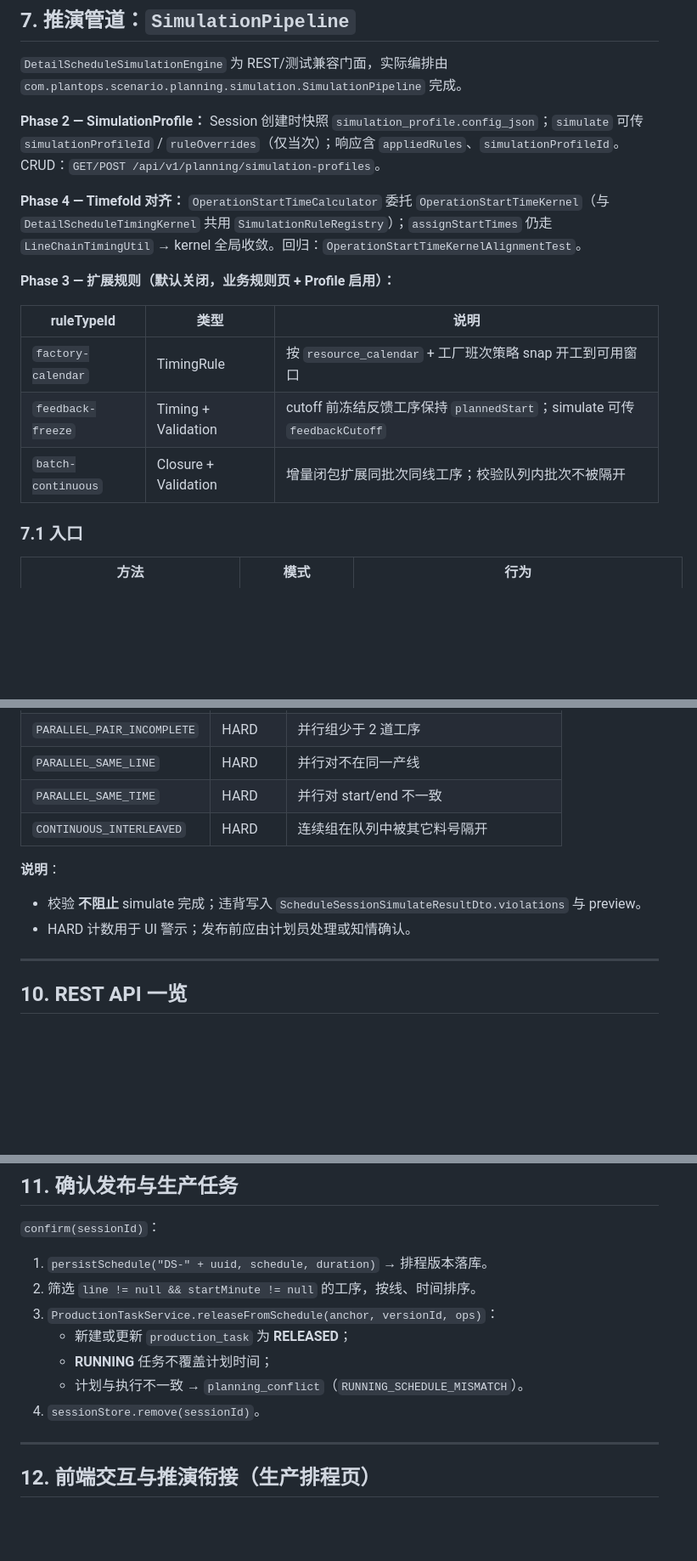
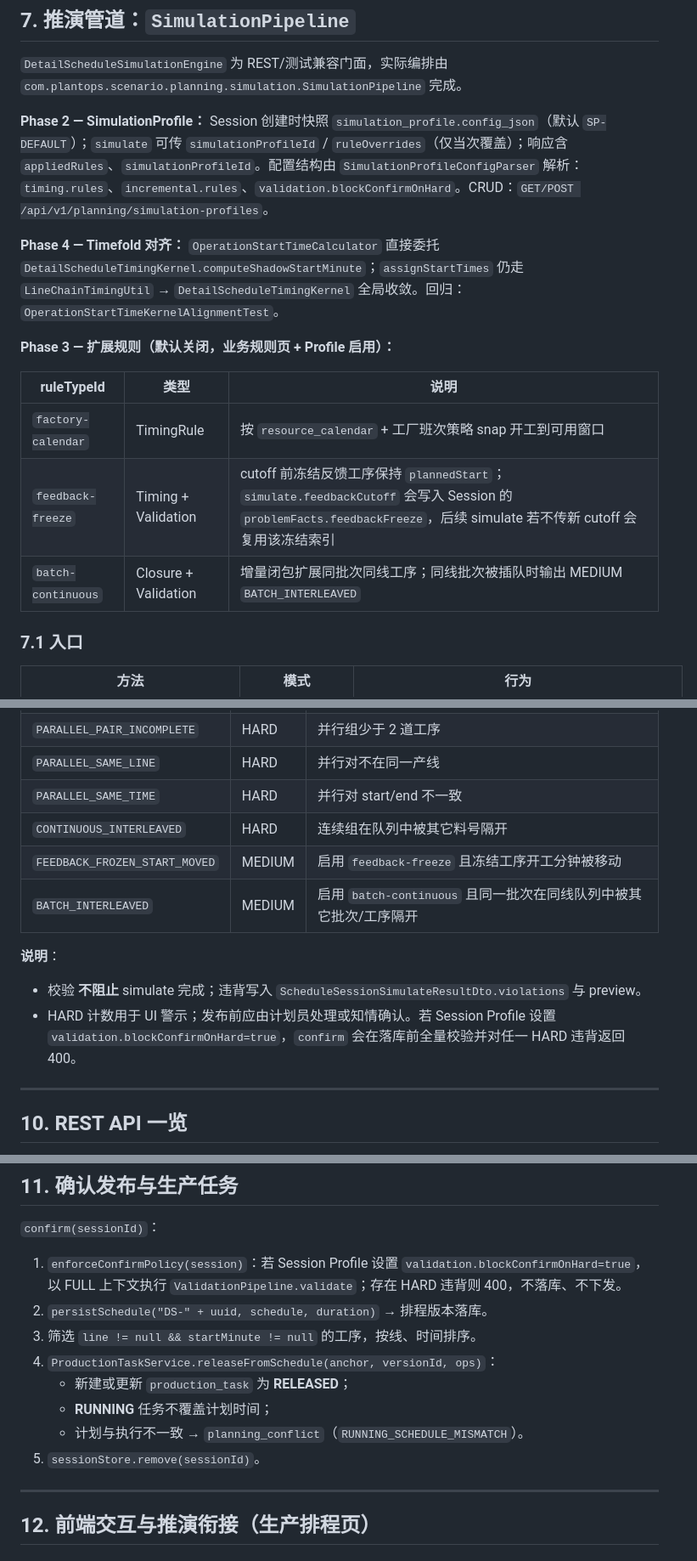
Before and after one commit to lujie1980-oss/plant-operation-plan, a Markdown page: docs/detail-schedule-simulation-layer.md, 3 parts joined by grey strips. Shown at 85% size. Rendered like a GitHub page; blank space fills up the shorter version.

```diff
--- a/docs/detail-schedule-simulation-layer.md
+++ b/docs/detail-schedule-simulation-layer.md
@@ -246,17 +246,17 @@ POST confirm  → persistSchedule(DS-xxx) + ProductionTask RELEASED + 删除 Ses
 
 `DetailScheduleSimulationEngine` 为 REST/测试兼容门面，实际编排由 `com.plantops.scenario.planning.simulation.SimulationPipeline` 完成。
 
-**Phase 2 — SimulationProfile：** Session 创建时快照 `simulation_profile.config_json`；`simulate` 可传 `simulationProfileId` / `ruleOverrides`（仅当次）；响应含 `appliedRules`、`simulationProfileId`。CRUD：`GET/POST /api/v1/planning/simulation-profiles`。
+**Phase 2 — SimulationProfile：** Session 创建时快照 `simulation_profile.config_json`（默认 `SP-DEFAULT`）；`simulate` 可传 `simulationProfileId` / `ruleOverrides`（仅当次覆盖）；响应含 `appliedRules`、`simulationProfileId`。配置结构由 `SimulationProfileConfigParser` 解析：`timing.rules`、`incremental.rules`、`validation.blockConfirmOnHard`。CRUD：`GET/POST /api/v1/planning/simulation-profiles`。
 
-**Phase 4 — Timefold 对齐：** `OperationStartTimeCalculator` 委托 `OperationStartTimeKernel`（与 `DetailScheduleTimingKernel` 共用 `SimulationRuleRegistry`）；`assignStartTimes` 仍走 `LineChainTimingUtil` → kernel 全局收敛。回归：`OperationStartTimeKernelAlignmentTest`。
+**Phase 4 — Timefold 对齐：** `OperationStartTimeCalculator` 直接委托 `DetailScheduleTimingKernel.computeShadowStartMinute`；`assignStartTimes` 仍走 `LineChainTimingUtil` → `DetailScheduleTimingKernel` 全局收敛。回归：`OperationStartTimeKernelAlignmentTest`。
 
 **Phase 3 — 扩展规则（默认关闭，业务规则页 + Profile 启用）：**
 
 | ruleTypeId | 类型 | 说明 |
 |------------|------|------|
 | `factory-calendar` | TimingRule | 按 `resource_calendar` + 工厂班次策略 snap 开工到可用窗口 |
-| `feedback-freeze` | Timing + Validation | cutoff 前冻结反馈工序保持 `plannedStart`；simulate 可传 `feedbackCutoff` |
-| `batch-continuous` | Closure + Validation | 增量闭包扩展同批次同线工序；校验队列内批次不被隔开 |
+| `feedback-freeze` | Timing + Validation | cutoff 前冻结反馈工序保持 `plannedStart`；`simulate.feedbackCutoff` 会写入 Session 的 `problemFacts.feedbackFreeze`，后续 simulate 若不传新 cutoff 会复用该冻结索引 |
+| `batch-continuous` | Closure + Validation | 增量闭包扩展同批次同线工序；同线批次被插队时输出 MEDIUM `BATCH_INTERLEAVED` |
 
 ### 7.1 入口
 
@@ -400,11 +400,13 @@ max(op.earliestStartMinute, contractSettings.contractStartMinuteFloor(op, anchor
 | `PARALLEL_SAME_LINE` | HARD | 并行对不在同一产线 |
 | `PARALLEL_SAME_TIME` | HARD | 并行对 start/end 不一致 |
 | `CONTINUOUS_INTERLEAVED` | HARD | 连续组在队列中被其它料号隔开 |
+| `FEEDBACK_FROZEN_START_MOVED` | MEDIUM | 启用 `feedback-freeze` 且冻结工序开工分钟被移动 |
+| `BATCH_INTERLEAVED` | MEDIUM | 启用 `batch-continuous` 且同一批次在同线队列中被其它批次/工序隔开 |
 
 **说明**：
 
 - 校验 **不阻止** simulate 完成；违背写入 `ScheduleSessionSimulateResultDto.violations` 与 preview。
-- HARD 计数用于 UI 警示；发布前应由计划员处理或知情确认。
+- HARD 计数用于 UI 警示；发布前应由计划员处理或知情确认。若 Session Profile 设置 `validation.blockConfirmOnHard=true`，`confirm` 会在落库前全量校验并对任一 HARD 违背返回 400。
 
 ---
 
@@ -454,13 +461,14 @@ max(op.earliestStartMinute, contractSettings.contractStartMinuteFloor(op, anchor
 
 `confirm(sessionId)`：
 
-1. `persistSchedule("DS-" + uuid, schedule, duration)` → 排程版本落库。
-2. 筛选 `line != null && startMinute != null` 的工序，按线、时间排序。
-3. `ProductionTaskService.releaseFromSchedule(anchor, versionId, ops)`：
+1. `enforceConfirmPolicy(session)`：若 Session Profile 设置 `validation.blockConfirmOnHard=true`，以 FULL 上下文执行 `ValidationPipeline.validate`；存在 HARD 违背则 400，不落库、不下发。
+2. `persistSchedule("DS-" + uuid, schedule, duration)` → 排程版本落库。
+3. 筛选 `line != null && startMinute != null` 的工序，按线、时间排序。
+4. `ProductionTaskService.releaseFromSchedule(anchor, versionId, ops)`：
    - 新建或更新 `production_task` 为 **RELEASED**；
    - **RUNNING** 任务不覆盖计划时间；
    - 计划与执行不一致 → `planning_conflict`（`RUNNING_SCHEDULE_MISMATCH`）。
-4. `sessionStore.remove(sessionId)`。
+5. `sessionStore.remove(sessionId)`。
 
 ---
 
```
Also changed, not shown: other parts of docs/detail-schedule-simulation-layer.md (+5 -0 lines), README.md (+3 -1 lines), docs/PROJECT_DOCUMENTATION.md (+7 -4 lines).
